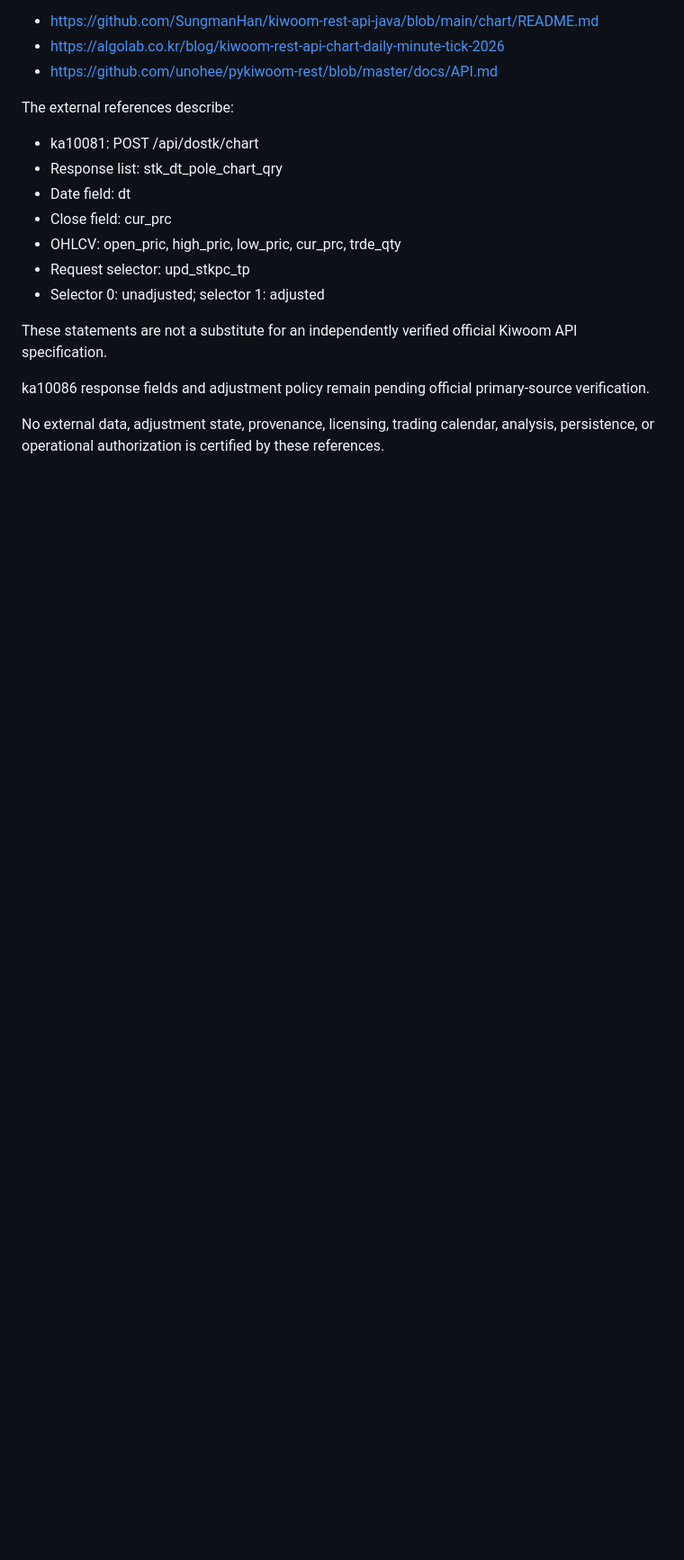
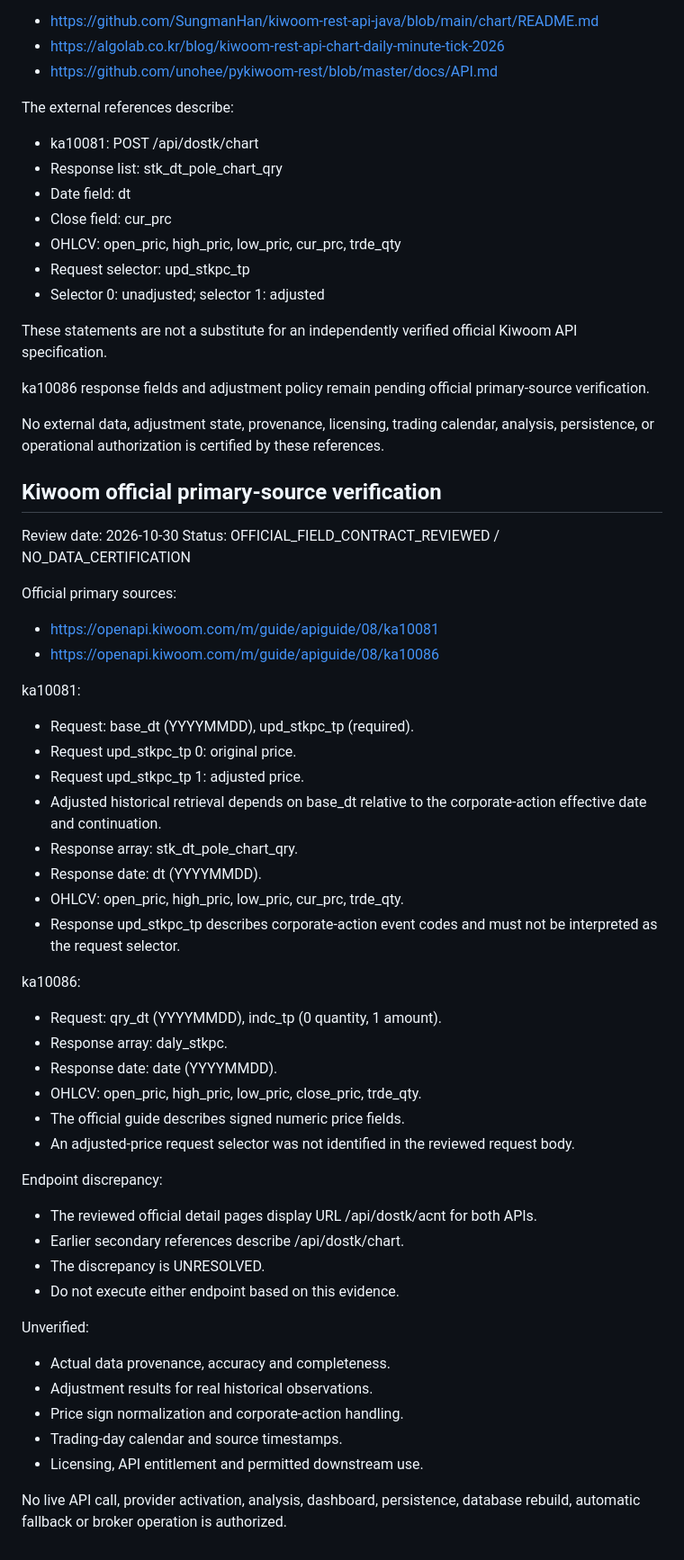
Before and after one commit to jesikang-tech/gpt-quant-platform, a Markdown page: price-provider-validation/OFFICIAL_API_EVIDENCE.md, the part around the change. Shown at 90% size. GitHub-like rendering; blank space fills up the shorter version.

Commit message:
docs: record Kiwoom official API field evidence

```diff
--- a/price-provider-validation/OFFICIAL_API_EVIDENCE.md
+++ b/price-provider-validation/OFFICIAL_API_EVIDENCE.md
@@ -88,3 +88,53 @@ official primary-source verification.
 No external data, adjustment state, provenance, licensing,
 trading calendar, analysis, persistence, or operational
 authorization is certified by these references.
+
+
+## Kiwoom official primary-source verification
+
+Review date: 2026-10-30
+Status: OFFICIAL_FIELD_CONTRACT_REVIEWED / NO_DATA_CERTIFICATION
+
+Official primary sources:
+- https://openapi.kiwoom.com/m/guide/apiguide/08/ka10081
+- https://openapi.kiwoom.com/m/guide/apiguide/08/ka10086
+
+ka10081:
+- Request: base_dt (YYYYMMDD), upd_stkpc_tp (required).
+- Request upd_stkpc_tp 0: original price.
+- Request upd_stkpc_tp 1: adjusted price.
+- Adjusted historical retrieval depends on base_dt relative
+  to the corporate-action effective date and continuation.
+- Response array: stk_dt_pole_chart_qry.
+- Response date: dt (YYYYMMDD).
+- OHLCV: open_pric, high_pric, low_pric, cur_prc, trde_qty.
+- Response upd_stkpc_tp describes corporate-action event
+  codes and must not be interpreted as the request selector.
+
+ka10086:
+- Request: qry_dt (YYYYMMDD), indc_tp (0 quantity, 1 amount).
+- Response array: daly_stkpc.
+- Response date: date (YYYYMMDD).
+- OHLCV: open_pric, high_pric, low_pric,
+  close_pric, trde_qty.
+- The official guide describes signed numeric price fields.
+- An adjusted-price request selector was not identified
+  in the reviewed request body.
+
+Endpoint discrepancy:
+- The reviewed official detail pages display
+  URL /api/dostk/acnt for both APIs.
+- Earlier secondary references describe /api/dostk/chart.
+- The discrepancy is UNRESOLVED.
+- Do not execute either endpoint based on this evidence.
+
+Unverified:
+- Actual data provenance, accuracy and completeness.
+- Adjustment results for real historical observations.
+- Price sign normalization and corporate-action handling.
+- Trading-day calendar and source timestamps.
+- Licensing, API entitlement and permitted downstream use.
+
+No live API call, provider activation, analysis,
+dashboard, persistence, database rebuild, automatic
+fallback or broker operation is authorized.
```
